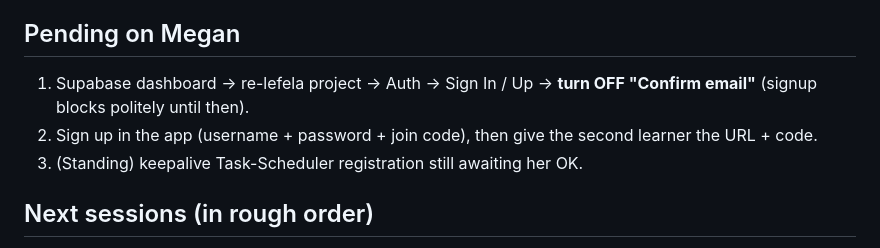
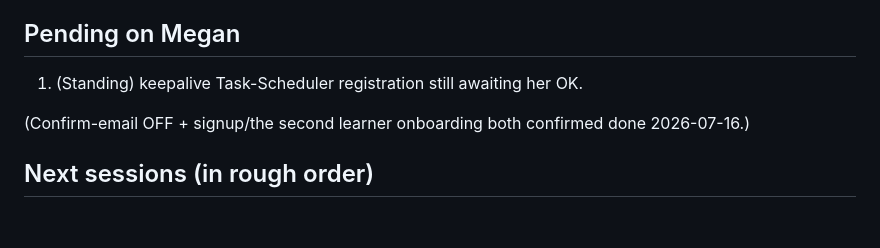
Before and after one commit to megzieberr/re-lefela, a Markdown page: PROJECT-STATUS.md, the part around the change. Drawn GitHub-style; blank space fills up the shorter version.

Commit message:
Docs: Confirm-email OFF + the second learner onboarding confirmed done 2026-07-16
Co-Authored-By: Claude Fable 5 <noreply@anthropic.com>

```diff
--- a/PROJECT-STATUS.md
+++ b/PROJECT-STATUS.md
@@ -27,9 +27,9 @@ Live: https://megzieberr.github.io/re-lefela/ · Supabase project `re-lefela` (o
 - SECL121 tutor CLAUDE.md updated (app + toolkit are the tutor's authority); keepalive.ps1 includes re-lefela.
 
 ## Pending on Megan
-1. Supabase dashboard → re-lefela project → Auth → Sign In / Up → **turn OFF "Confirm email"** (signup blocks politely until then).
-2. Sign up in the app (username + password + join code), then give the second learner the URL + code.
-3. (Standing) keepalive Task-Scheduler registration still awaiting her OK.
+1. (Standing) keepalive Task-Scheduler registration still awaiting her OK.
+
+(Confirm-email OFF + signup/the second learner onboarding both confirmed done 2026-07-16.)
 
 ## Next sessions (in rough order)
 - **Unit 3 Mo sekolong** (future + past tenses, classroom language — the highest-value unit for her
```
